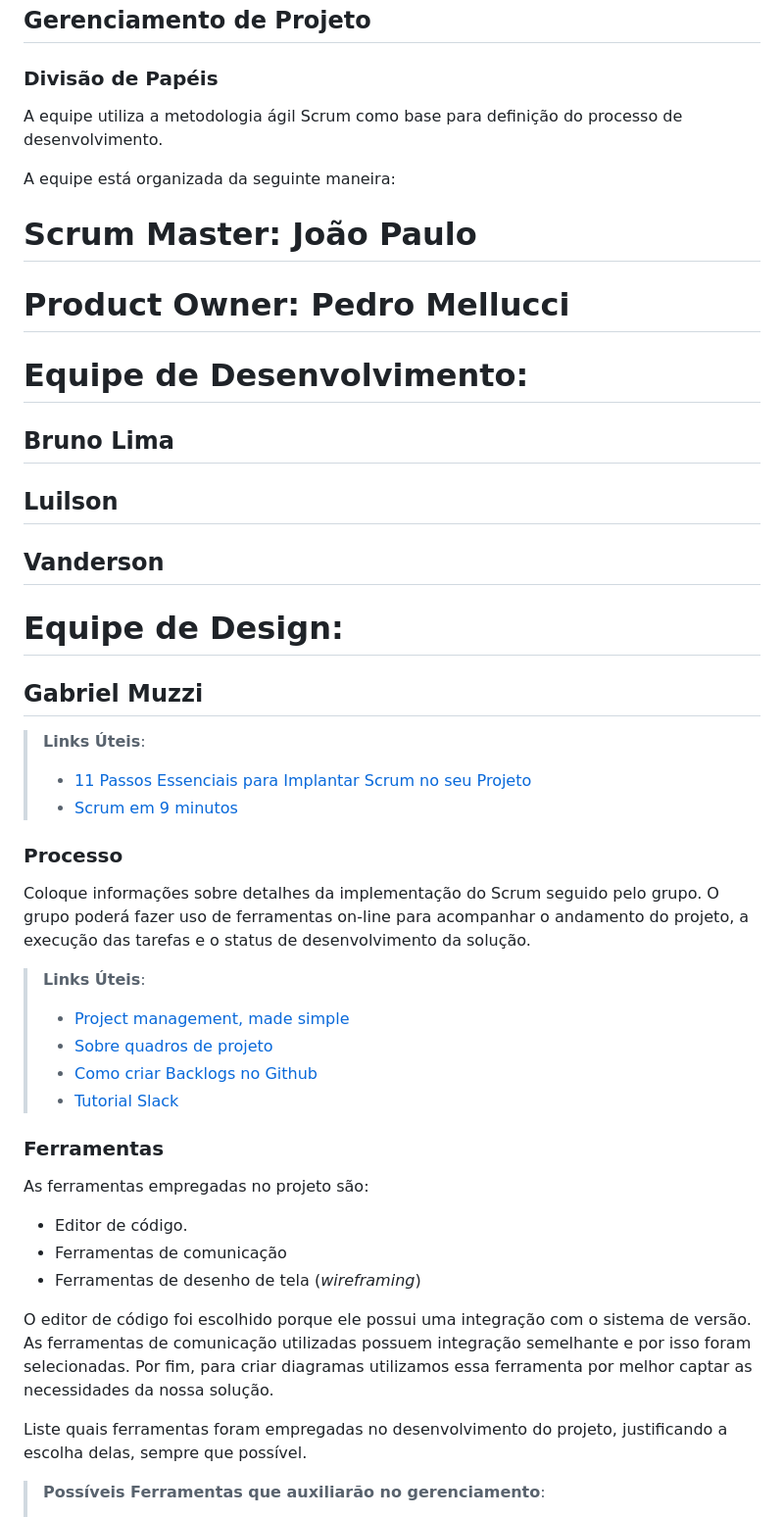
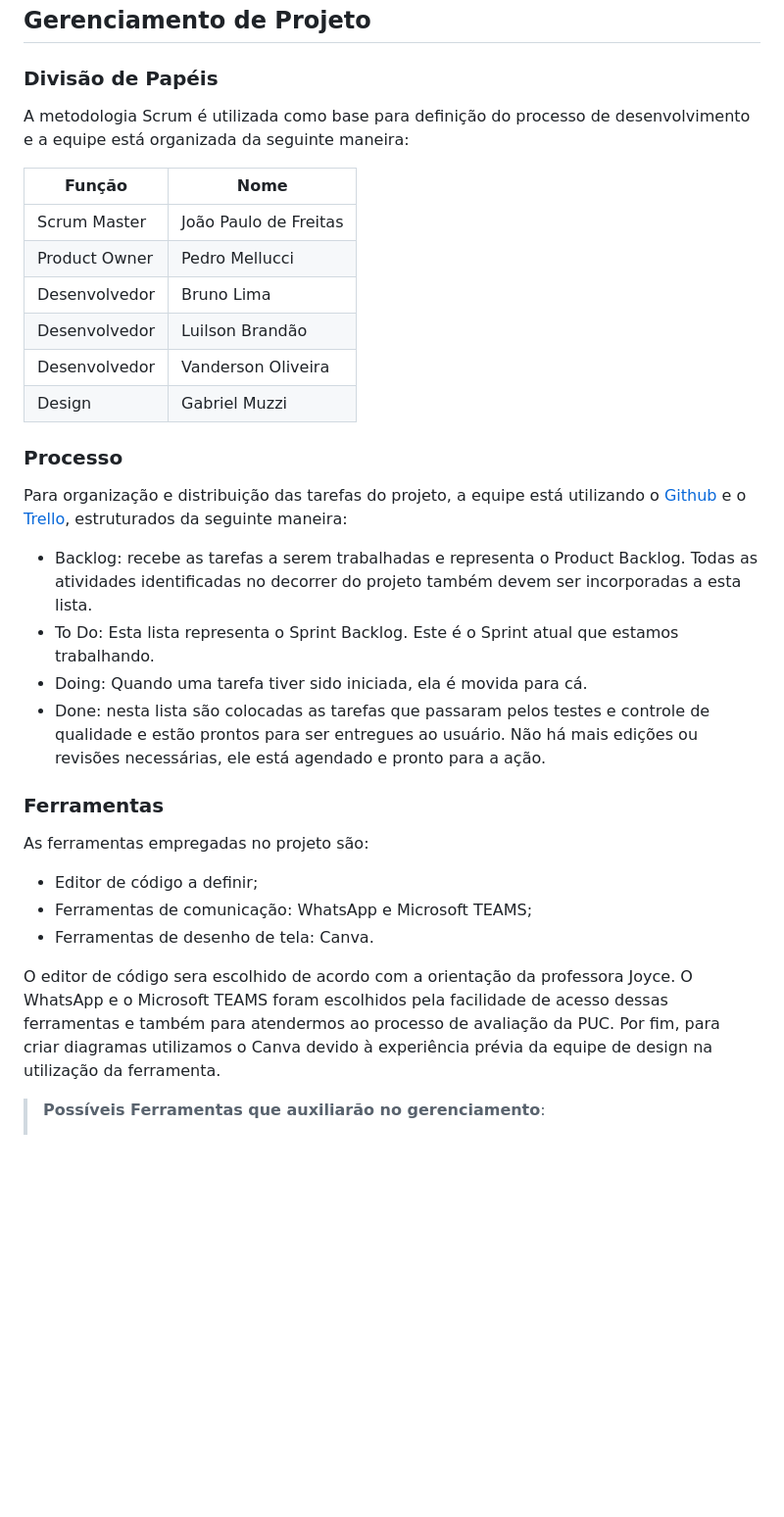
Before and after one commit to ICEI-PUC-Minas-PMV-ADS/pmv-ads-2023-1-e1-proj-web-t1-classificacao-wifi, a Markdown page: docs/03-Metodologia.md, the part around one of its changes. Shown at 98% size. Rendered like a GitHub page; blank space fills up the shorter version.

```diff
--- a/docs/03-Metodologia.md
+++ b/docs/03-Metodologia.md
@@ -40,48 +40,37 @@ etiquetas:
 
 ### Divisão de Papéis
 
-A equipe utiliza a metodologia ágil Scrum como base para definição do processo de desenvolvimento.
+A metodologia Scrum é utilizada como base para definição do processo de desenvolvimento e a equipe está organizada da seguinte maneira:
 
-A equipe está organizada da seguinte maneira:
-# Scrum Master: João Paulo
-# Product Owner: Pedro Mellucci
-# Equipe de Desenvolvimento:
-## Bruno Lima
-## Luilson
-## Vanderson
-# Equipe de Design:
-## Gabriel Muzzi
+| Função  | Nome |
+| ------------- | ------------- |
+| Scrum Master  | João Paulo de Freitas  |
+| Product Owner  | Pedro Mellucci  |
+| Desenvolvedor  | Bruno Lima  |
+| Desenvolvedor  | Luilson Brandão  |
+| Desenvolvedor  | Vanderson Oliveira  |
+| Design | Gabriel Muzzi  |
 
 
-> **Links Úteis**:
-> - [11 Passos Essenciais para Implantar Scrum no seu
-> Projeto](https://mindmaster.com.br/scrum-11-passos/)
-> - [Scrum em 9 minutos](https://www.youtube.com/watch?v=XfvQWnRgxG0)
 
 ### Processo
 
-Coloque  informações sobre detalhes da implementação do Scrum seguido pelo grupo. O grupo poderá fazer uso de ferramentas on-line para acompanhar o andamento do projeto, a execução das tarefas e o status de desenvolvimento da solução.
+Para organização e distribuição das tarefas do projeto, a equipe está utilizando o [Github](https://github.com/ICEI-PUC-Minas-PMV-ADS/pmv-ads-2023-1-e1-proj-web-t1-classificacao-wifi) e o [Trello](https://trello.com/b/8XI6sWXo), estruturados da seguinte maneira:
 
-> **Links Úteis**:
-> - [Project management, made simple](https://github.com/features/project-management/)
-> - [Sobre quadros de projeto](https://docs.github.com/pt/github/managing-your-work-on-github/about-project-boards)
-> - [Como criar Backlogs no Github](https://www.youtube.com/watch?v=RXEy6CFu9Hk)
-> - [Tutorial Slack](https://slack.com/intl/en-br/)
+- Backlog: recebe as tarefas a serem trabalhadas e representa o Product Backlog. Todas as atividades identificadas no decorrer do projeto também devem ser incorporadas a esta lista.
+- To Do: Esta lista representa o Sprint Backlog. Este é o Sprint atual que estamos trabalhando.
+- Doing: Quando uma tarefa tiver sido iniciada, ela é movida para cá.
+- Done: nesta lista são colocadas as tarefas que passaram pelos testes e controle de qualidade e estão prontos para ser entregues ao usuário. Não há mais edições ou revisões necessárias, ele está agendado e pronto para a ação.
 
 ### Ferramentas
 
 As ferramentas empregadas no projeto são:
 
-- Editor de código.
-- Ferramentas de comunicação
-- Ferramentas de desenho de tela (_wireframing_)
+- Editor de código a definir;
+- Ferramentas de comunicação: WhatsApp e Microsoft TEAMS;
+- Ferramentas de desenho de tela: Canva.
 
-O editor de código foi escolhido porque ele possui uma integração com o
-sistema de versão. As ferramentas de comunicação utilizadas possuem
-integração semelhante e por isso foram selecionadas. Por fim, para criar
-diagramas utilizamos essa ferramenta por melhor captar as
-necessidades da nossa solução.
+O editor de código sera escolhido de acordo com a orientação da professora Joyce. O WhatsApp e o Microsoft TEAMS foram escolhidos pela facilidade de acesso dessas ferramentas e também para atendermos ao processo de avaliação da PUC. Por fim, para criar diagramas utilizamos o Canva devido à experiência prévia da equipe de design na utilização da ferramenta.
 
-Liste quais ferramentas foram empregadas no desenvolvimento do projeto, justificando a escolha delas, sempre que possível.
 
 > **Possíveis Ferramentas que auxiliarão no gerenciamento**:
```
Also changed, not shown: other parts of docs/03-Metodologia.md (+2 -2 lines).
